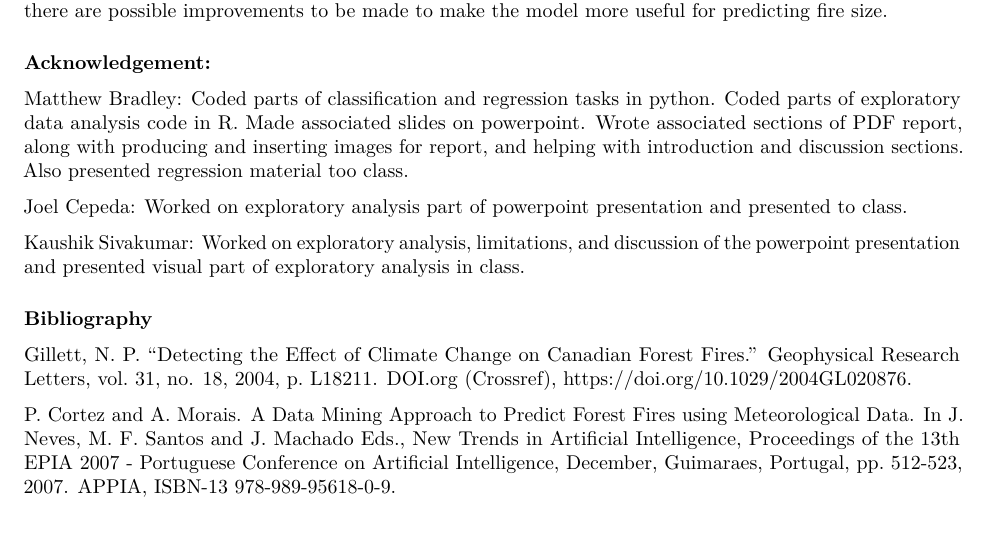
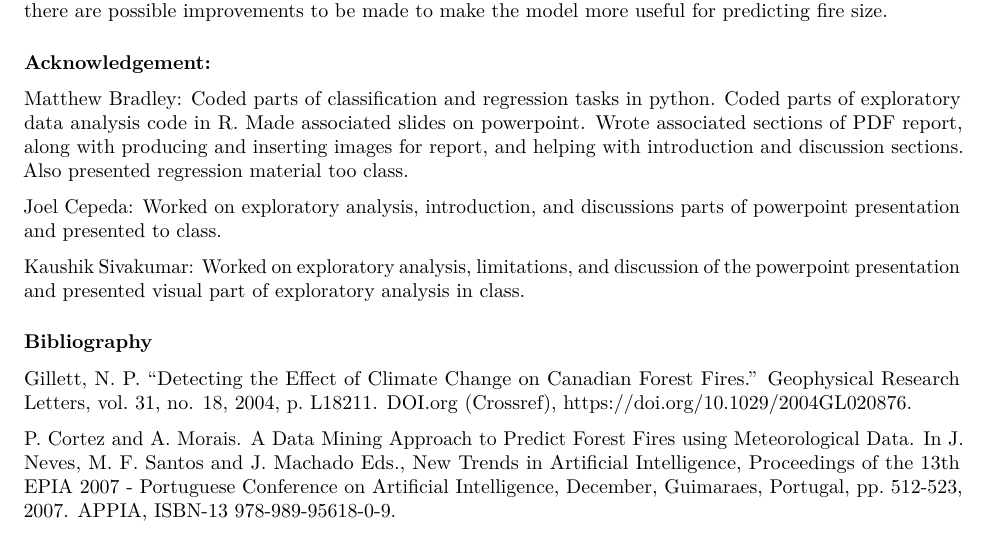
Before and after one commit to matthewbradley22/ForestFires, an R Markdown document (ForestFireReport.Rmd): part of page 5 of 5, cut so that both start at the same text. Rendered offline with R 4.5, knitr and Pandoc, then LaTeX, with nearby package versions.

Commit message:
Update ForestFireReport.Rmd

```diff
--- a/ForestFireReport.Rmd
+++ b/ForestFireReport.Rmd
@@ -84,7 +84,7 @@ Our main findings were that, given our data, we were able to build a model that
 ### Acknowledgement:
 Matthew Bradley: Coded parts of classification and regression tasks in python. Coded parts of exploratory data analysis code in R. Made associated slides on powerpoint. Wrote associated sections of PDF report, along with producing and inserting images for report, and helping with introduction and discussion sections. Also presented regression material too class.
 
-Joel Cepeda: Worked on exploratory analysis part of powerpoint presentation and presented to class.
+Joel Cepeda: Worked on exploratory analysis, introduction, and discussions parts of powerpoint presentation and presented to class.
 
 Kaushik Sivakumar: Worked on exploratory analysis, limitations, and discussion of the powerpoint presentation and presented visual part of exploratory analysis in class.
 
```
